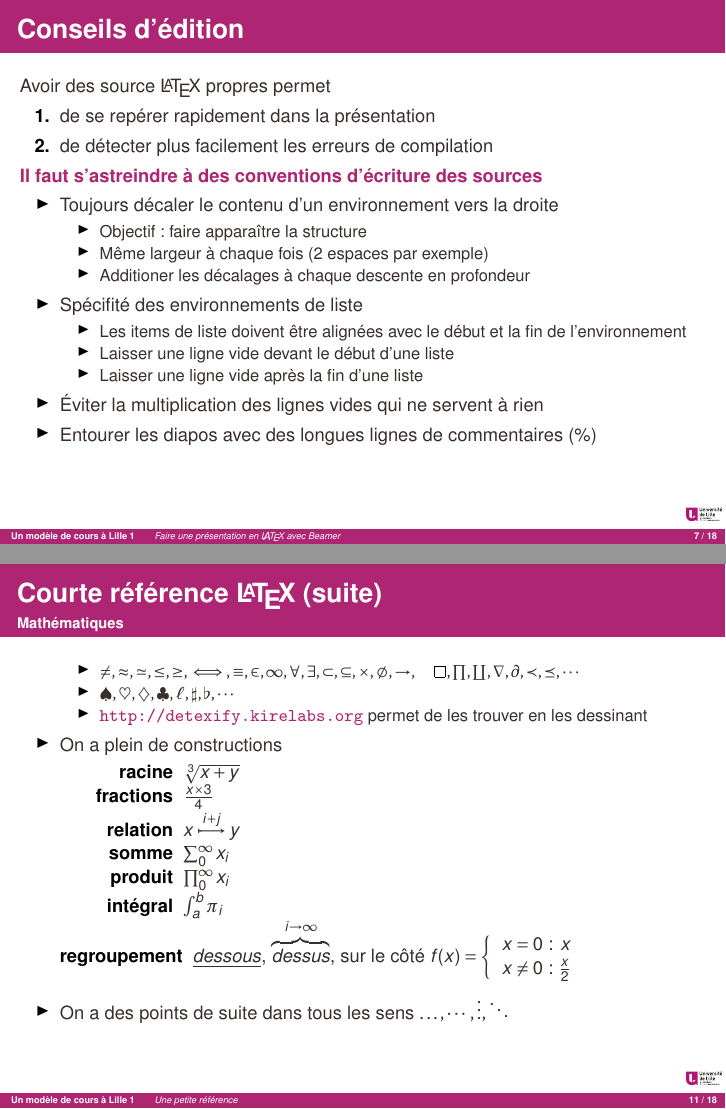
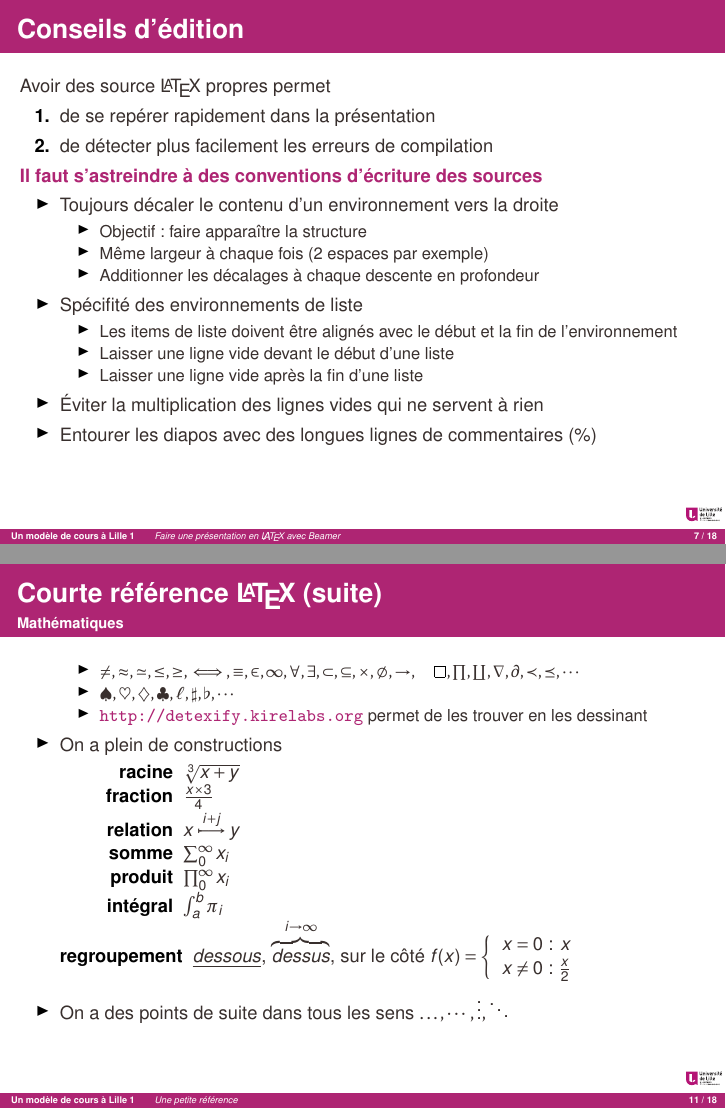
Before and after one commit to b3/tex-beamer, LaTeX slides (modele-cours-lille1.tex, which reads 02-conseils.tex, 03-latex.tex): pages 14 and 20 of 32, joined at a grey line. Compiled offline with pdfLaTeX.

Commit message:
lille1: prez: corrections orthographiques.

```diff
--- a/02-conseils.tex
+++ b/02-conseils.tex
@@ -20,13 +20,13 @@
     \begin{itemize}
     \item Objectif : faire apparaître la structure
     \item Même largeur à chaque fois (2 espaces par exemple)
-    \item Additioner les décalages à chaque descente en profondeur
+    \item Additionner les décalages à chaque descente en profondeur
     \end{itemize}
 
   \item Spécifité des environnements de liste
 
     \begin{itemize}
-    \item Les items de liste doivent être alignées avec le début et la fin de l'environnement
+    \item Les items de liste doivent être alignés avec le début et la fin de l'environnement
     \item Laisser une ligne vide devant le début d'une liste
     \item Laisser une ligne vide après la fin d'une liste
     \end{itemize}
--- a/03-latex.tex
+++ b/03-latex.tex
@@ -85,7 +85,7 @@
 
     \begin{description}
     \item[racine] $ \sqrt[3]{x + y} $
-    \item[fractions] $ \frac{x\times 3}{4} $
+    \item[fraction] $ \frac{x\times 3}{4} $
     \item[relation] $ x \stackrel{i+j}{\longmapsto} y $
     \item[somme] $ \sum_{0}^{\infty} x_{i} $
     \item[produit] $ \prod_{0}^{\infty} x_{i} $
```
Also changed, not shown: modele-cours-lille1.pdf, 03-latex.tex (2 more changed lines).
